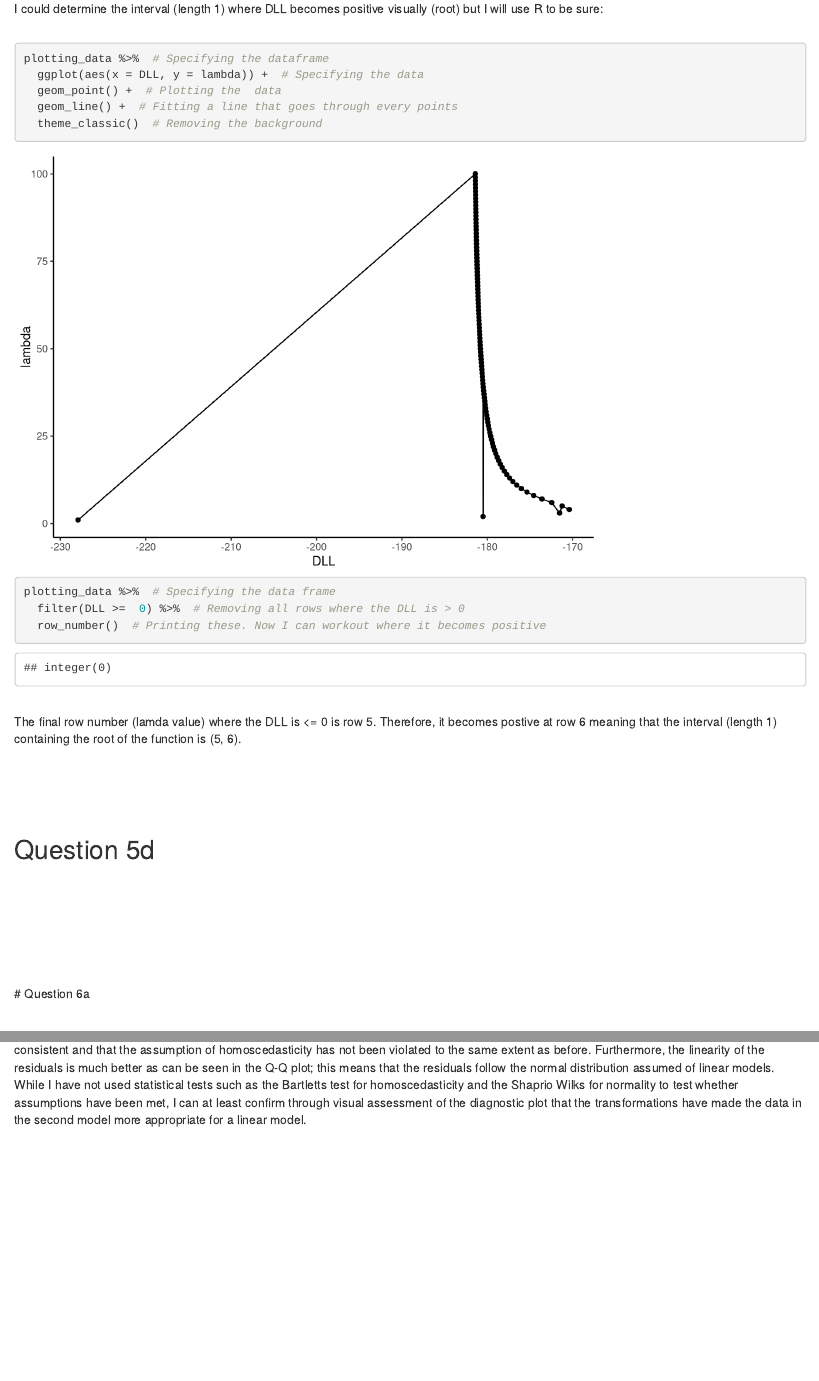
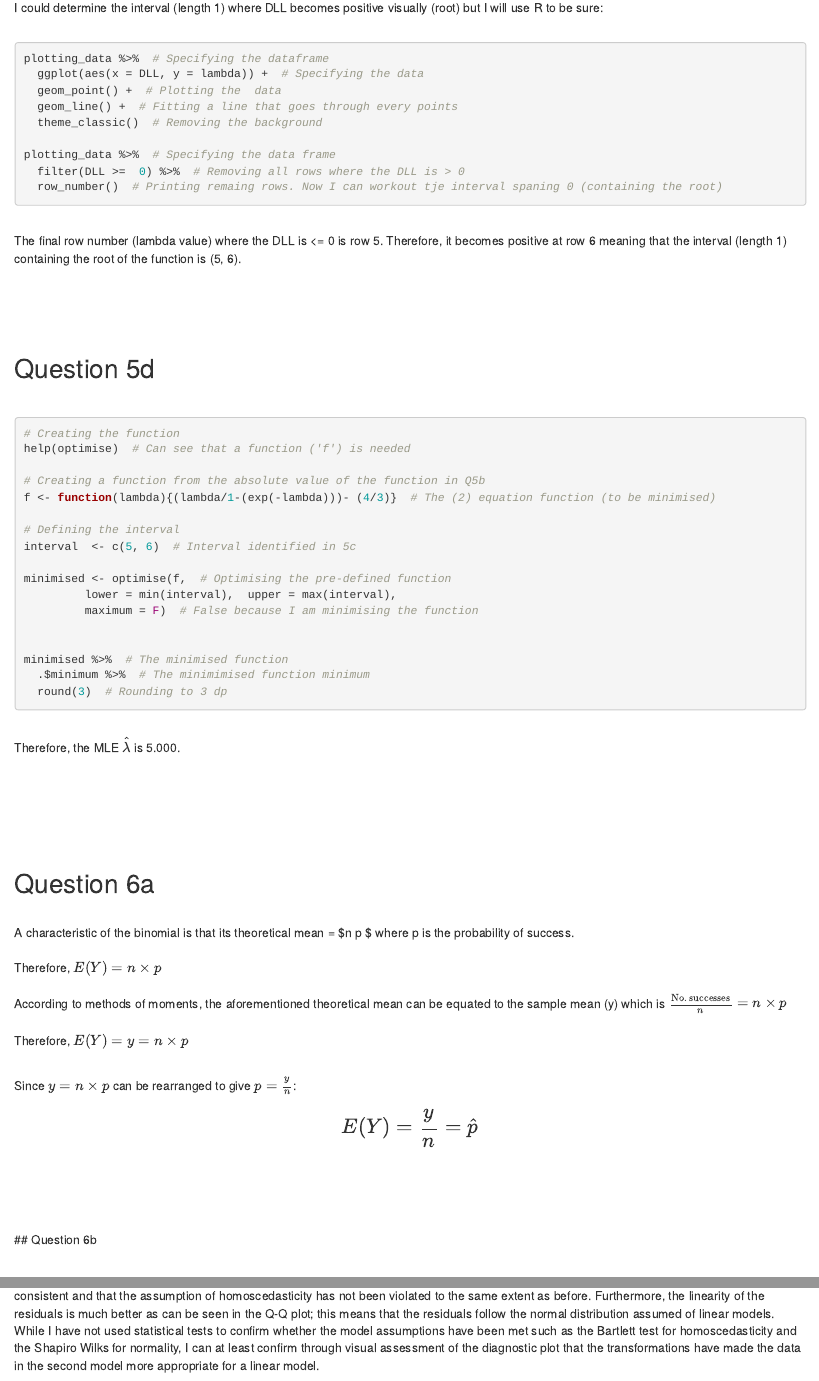
Before and after one commit to prillex/fundamental_assessed_exercises, an R Markdown document (exercise_sheet_answers.Rmd): the page in a window 1100 px wide, from 8620 px down before the commit and from 8300 px down after it, so that both start at the same text, and a second part further down, joined at a grey line. Rendered offline with R 4.5, knitr and Pandoc, with nearby package versions.

Commit message:
6a complete

````diff
--- a/exercise_sheet_answers.Rmd
+++ b/exercise_sheet_answers.Rmd
@@ -1446,13 +1451,15 @@ plotting_data %>%  # Specifying the dataframe
   theme_classic()  # Removing the background
 
 ```
+
 This gives:\
 \
 ![image](images\DLL_function.png)\
 \
 I could determine the interval (length 1) where DLL becomes positive visually (root) but I will use R to be sure:\
 \
-```{r}
+
+```{r, eval = FALSE}
 plotting_data %>%  # Specifying the dataframe
   ggplot(aes(x = DLL, y = lambda)) +  # Specifying the data
   geom_point() +  # Plotting the  data
@@ -1461,30 +1468,77 @@ plotting_data %>%  # Specifying the dataframe
 
 plotting_data %>%  # Specifying the data frame
   filter(DLL >=  0) %>%  # Removing all rows where the DLL is > 0
-  row_number()  # Printing these. Now I can workout where it becomes positive
+  row_number()  # Printing remaing rows. Now I can workout tje interval spaning 0 (containing the root)
 ```
 
 \
-The final row number (lamda value) where the DLL is <= 0 is row 5. Therefore, it becomes postive at row 6 meaning that the interval (length 1) containing the root of the function is (5, 6).\
+The final row number (lambda value) where the DLL is \<= 0 is row 5. Therefore, it becomes positive at row 6 meaning that the interval (length 1) containing the root of the function is (5, 6).\
 \
 \
 \
 \
 
 ## Question 5d
-
-
-
-
-
-\
-\
-\
-\
-
-\
-\
-\# Question 6a\
+\
+```{r, eval = FALSE}
+
+# Creating the function
+help(optimise)  # Can see that a function ('f') is needed
+
+# Creating a function from the absolute value of the function in Q5b
+f <- function(lambda){(lambda/1-(exp(-lambda)))- (4/3)}  # The (2) equation function (to be minimised)
+
+# Defining the interval
+interval  <- c(5, 6)  # Interval identified in 5c
+
+minimised <- optimise(f,  # Optimising the pre-defined function
+         lower = min(interval),  upper = max(interval),
+         maximum = F)  # False because I am minimising the function
+
+
+minimised %>%  # The minimised function
+  .$minimum %>%  # The minimimised function minimum
+  round(3)  # Rounding to 3 dp
+
+```
+\
+Therefore, the MLE $\hat{\lambda}$ is 5.000.
+\
+\
+\
+\
+
+\
+\
+
+## Question 6a
+\
+A characteristic of the binomial is that its theoretical mean = $n \times p $ where p is the probability of success.\
+\
+Therefore, $E(Y) = n\times p$\
+\
+According to methods of moments, the aforementioned theoretical mean can be equated to the sample mean (y) which is $\frac{\text{No. successes}}{n} = n \times p$\
+\
+Therefore, $E(Y) = y = n \times p$\
+\
+
+Since $y = n\times p$ can be rearranged to give $p = \frac{y}{n}$:
+
+$$
+\Large
+E(Y) = \frac{y}{n} = \hat{p}
+$$
+\
+\
+\
+\
+## Question 6b
+\
+\
+\
+\
+\
+\
 \
 \
 
@@ -1634,4 +1688,4 @@ plot(model_2)
 ![image](images\7c_diagnostic_plots.png)\
 \
 
-In comparison to the former models diagnostic plot, this 'Residuals vs Fitted' plot highlights a huge amelioration in the extent of heteroscedasticityin the data. Now the residuals are much more evenly distributed around the flat x axis line. This means that the variance of the residuals is more consistent and that the assumption of homoscedasticity has not been violated to the same extent as before. Furthermore, the linearity of the residuals is much better as can be seen in the Q-Q plot; this means that the residuals follow the normal distribution assumed of linear models. While I have not used statistical tests such as the Bartletts test for homoscedasticity and the Shaprio Wilks for normality to test whether assumptions have been met, I can at least confirm through visual assessment of the diagnostic plot that the transformations have made the data in the second model more appropriate for a linear model.
+In comparison to the former models diagnostic plot, this 'Residuals vs Fitted' plot highlights a huge amelioration in the extent of heteroscedasticity in the data. Now the residuals are much more evenly distributed around the flat x axis line. This means that the variance of the residuals is more consistent and that the assumption of homoscedasticity has not been violated to the same extent as before. Furthermore, the linearity of the residuals is much better as can be seen in the Q-Q plot; this means that the residuals follow the normal distribution assumed of linear models. While I have not used statistical tests to confirm whether the model assumptions have been met such as the Bartlett test for homoscedasticity and the Shapiro Wilks for normality, I can at least confirm through visual assessment of the diagnostic plot that the transformations have made the data in the second model more appropriate for a linear model.
````
Also changed, not shown: rough_workflow.R (+17 -7 lines), exercise_sheet_answers.html, exercise_sheet_answers.Rmd (17 more changed lines).
